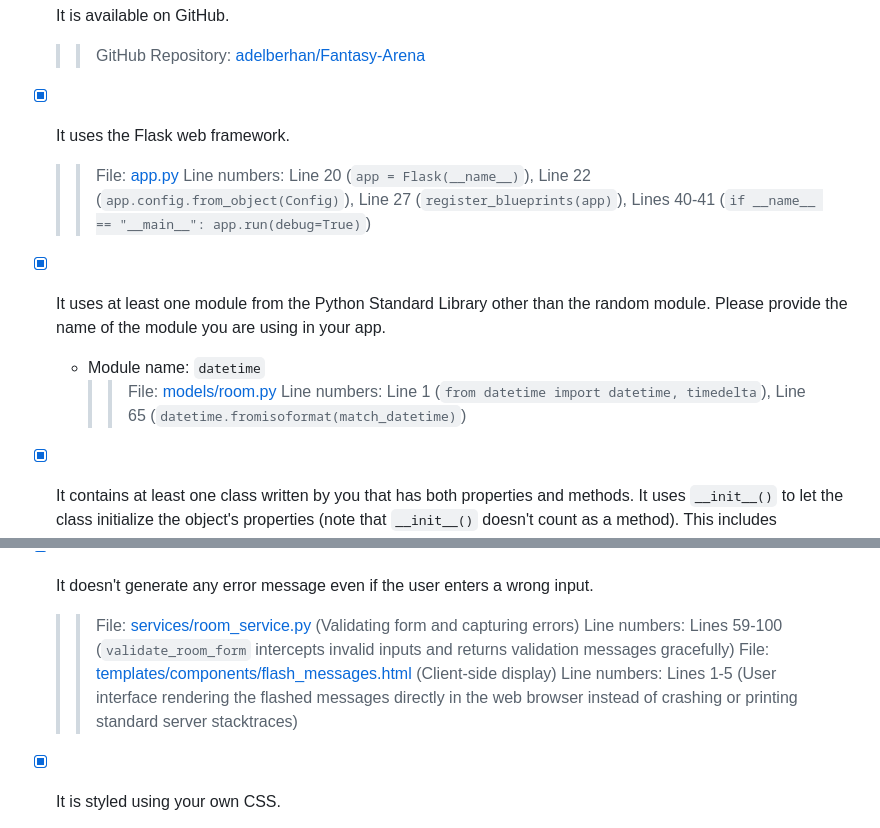
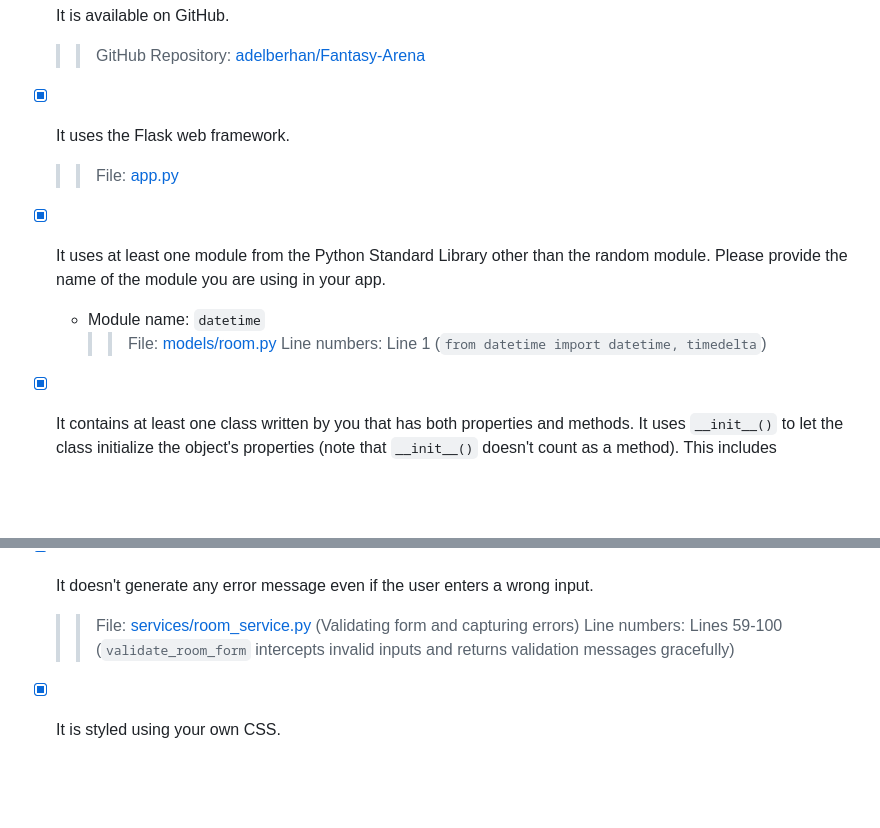
Before and after one commit to adelberhan/Fantasy-Arena, a Markdown page: README.md, 2 parts joined by grey strips. GitHub-like rendering; blank space fills up the shorter version.

```diff
--- a/README.md
+++ b/README.md
@@ -127,13 +127,12 @@ Fantasy-Arena/
 - [x] It uses the Flask web framework.
 
   > > File: [app.py](file:///d:/Docements/Web_dev/RemoteCoders/Fantasy%20Arena/app.py)
-  > > Line numbers: Line 20 (`app = Flask(__name__)`), Line 22 (`app.config.from_object(Config)`), Line 27 (`register_blueprints(app)`), Lines 40-41 (`if __name__ == "__main__": app.run(debug=True)`)
 
 - [x] It uses at least one module from the Python Standard Library other than the random module.
       Please provide the name of the module you are using in your app.
   - Module name: `datetime`
     > > File: [models/room.py](file:///d:/Docements/Web_dev/RemoteCoders/Fantasy%20Arena/models/room.py)
-    > > Line numbers: Line 1 (`from datetime import datetime, timedelta`), Line 65 (`datetime.fromisoformat(match_datetime)`)
+    > > Line numbers: Line 1 (`from datetime import datetime, timedelta`)
 
 - [x] It contains at least one class written by you that has both properties and methods. It uses `__init__()` to let the class initialize the object's properties (note that `__init__()` doesn't count as a method). This includes instantiating the class and using the methods in your app.
       Please provide below the file name and the line number(s) of at least one example of a class definition in your code as well as the names of two properties and two methods.
@@ -182,8 +181,6 @@ Fantasy-Arena/
 
   > > File: [services/room_service.py](file:///d:/Docements/Web_dev/RemoteCoders/Fantasy%20Arena/services/room_service.py) (Validating form and capturing errors)
   > > Line numbers: Lines 59-100 (`validate_room_form` intercepts invalid inputs and returns validation messages gracefully)
-  > > File: [templates/components/flash_messages.html](file:///d:/Docements/Web_dev/RemoteCoders/Fantasy%20Arena/templates/components/flash_messages.html) (Client-side display)
-  > > Line numbers: Lines 1-5 (User interface rendering the flashed messages directly in the web browser instead of crashing or printing standard server stacktraces)
 
 - [x] It is styled using your own CSS.
 
```
